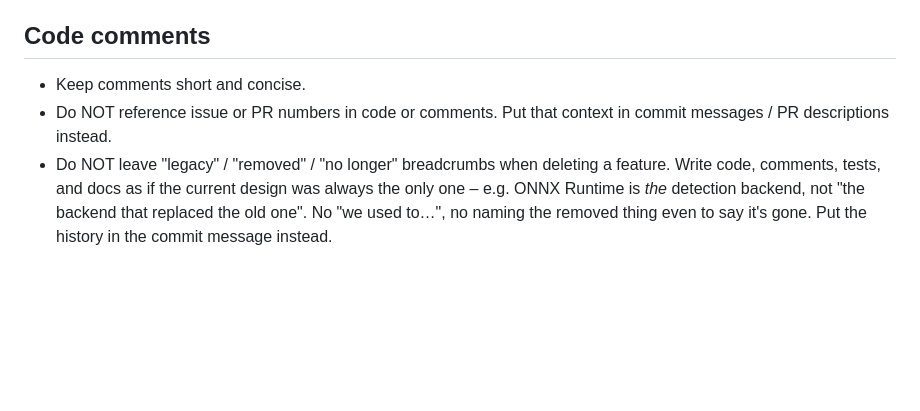
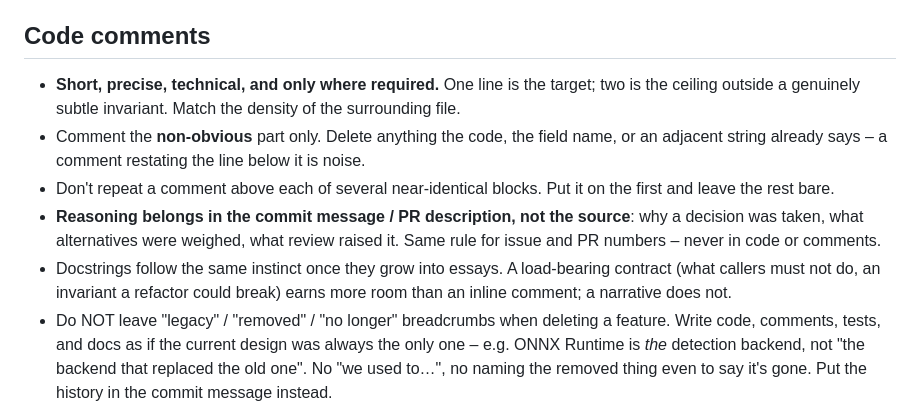
Before and after one commit to openfollowapp/openfollow, a Markdown page: CLAUDE.md, the part around the change. Rendered like a GitHub page; blank space fills up the shorter version.

Commit message:
docs: make the code-comment rule concrete
"Keep comments short and concise" was too vague to hold me to - I kept writing
four-line explanations past it. States the target (one line, two at most),
that only the non-obvious part earns a comment, that near-identical blocks
share one, and that reasoning and review context go in the commit message or
PR rather than the source.

Folds the existing "no issue/PR numbers in code" bullet into that last point,
since it is the same rule, and extends it to docstrings that grow into
narrative.

Co-Authored-By: Claude Opus 5 (1M context) <noreply@anthropic.com>

```diff
--- a/CLAUDE.md
+++ b/CLAUDE.md
@@ -12,9 +12,20 @@ See `docs/PROJECT_STRUCTURE.md` for layout.
 
 ## Code comments
 
-- Keep comments short and concise.
-- Do NOT reference issue or PR numbers in code or comments. Put that context in
-  commit messages / PR descriptions instead.
+- **Short, precise, technical, and only where required.** One line is the
+  target; two is the ceiling outside a genuinely subtle invariant. Match the
+  density of the surrounding file.
+- Comment the **non-obvious** part only. Delete anything the code, the field
+  name, or an adjacent string already says – a comment restating the line below
+  it is noise.
+- Don't repeat a comment above each of several near-identical blocks. Put it on
+  the first and leave the rest bare.
+- **Reasoning belongs in the commit message / PR description, not the source**:
+  why a decision was taken, what alternatives were weighed, what review raised
+  it. Same rule for issue and PR numbers – never in code or comments.
+- Docstrings follow the same instinct once they grow into essays. A load-bearing
+  contract (what callers must not do, an invariant a refactor could break) earns
+  more room than an inline comment; a narrative does not.
 - Do NOT leave "legacy" / "removed" / "no longer" breadcrumbs when deleting a
   feature. Write code, comments, tests, and docs as if the current design was
   always the only one – e.g. ONNX Runtime is *the* detection backend, not "the
```
